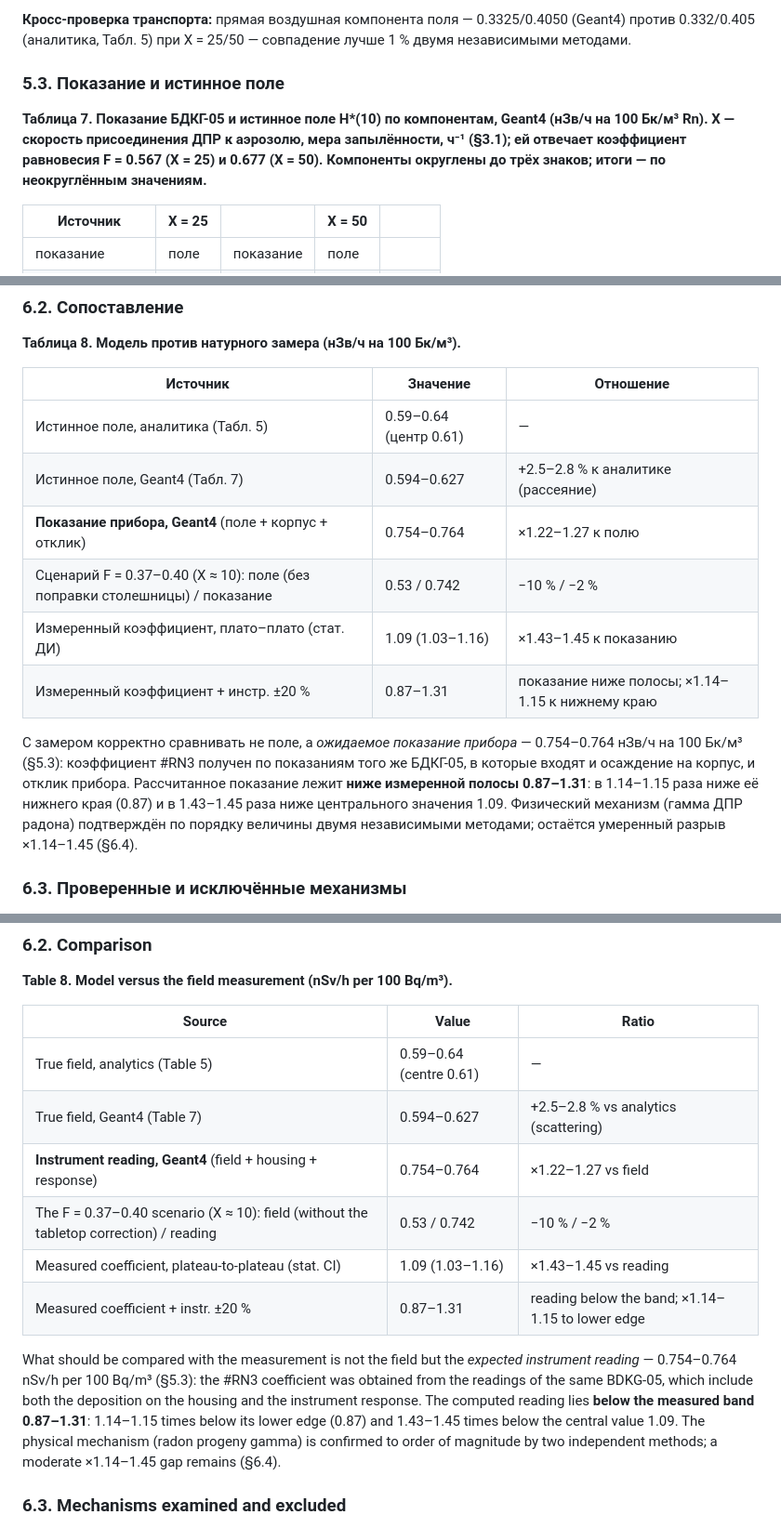
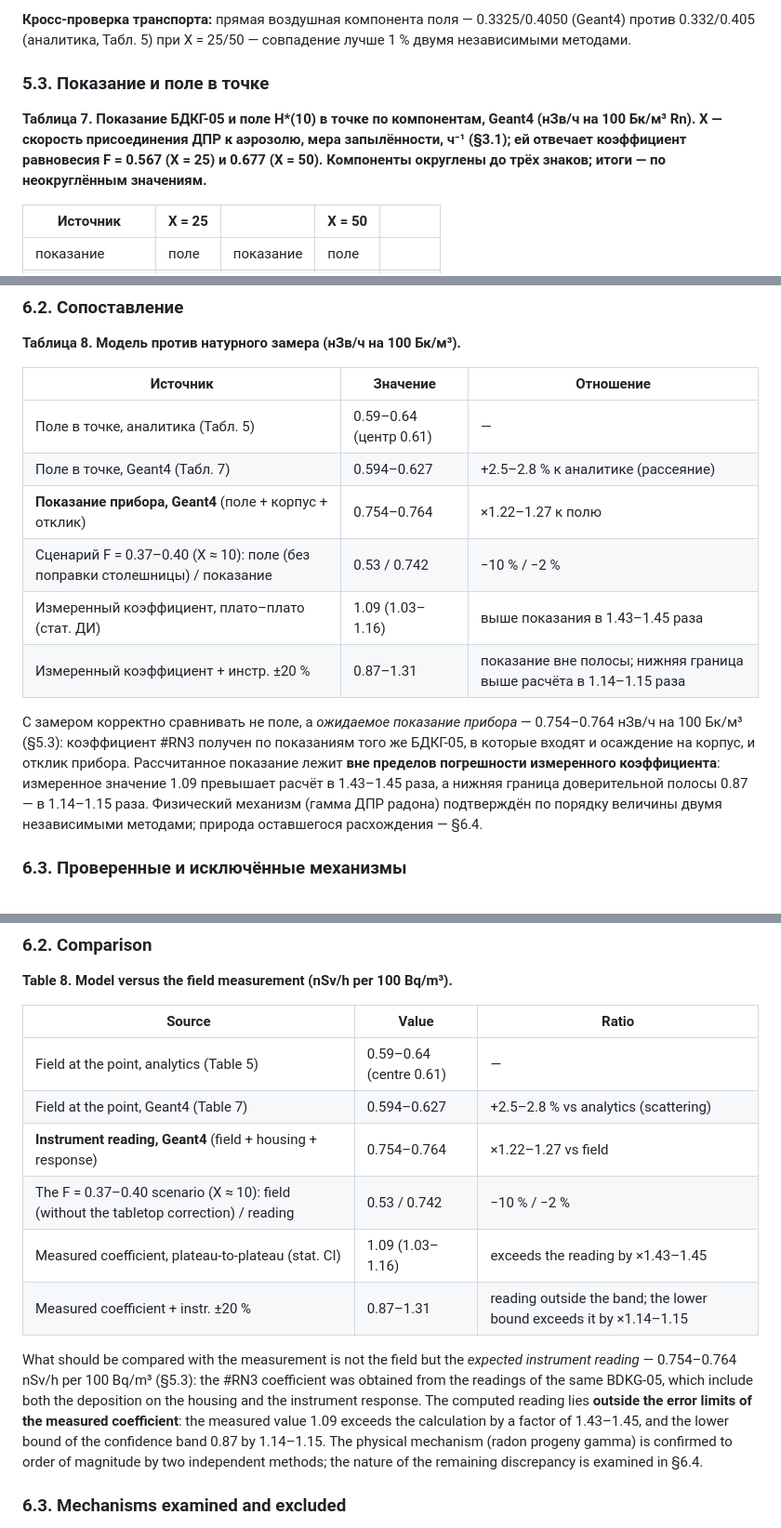
Before and after one commit to VibeEngineering-LLC/demo-web-pages, a Markdown page: radon-rn4-gamma-model-2026-07-21/RN4_report.md, 3 parts joined by grey strips. Shown at 93% size. GitHub-like rendering.

```diff
--- a/radon-rn4-gamma-model-2026-07-21/RN4_report.md
+++ b/radon-rn4-gamma-model-2026-07-21/RN4_report.md
@@ -275,9 +275,9 @@ C(t) = C_∞ + (C₀ − C_∞)·e^(−k t), k = λв + λ_Rn, C_∞ = S/(λв +
 
 **Кросс-проверка транспорта:** прямая воздушная компонента поля — 0.3325/0.4050 (Geant4) против 0.332/0.405 (аналитика, Табл. 5) при X = 25/50 — совпадение лучше 1 % двумя независимыми методами.
 
-### 5.3. Показание и истинное поле
+### 5.3. Показание и поле в точке
 
-**Таблица 7. Показание БДКГ-05 и истинное поле H\*(10) по компонентам, Geant4 (нЗв/ч на 100 Бк/м³ Rn). X — скорость присоединения ДПР к аэрозолю, мера запылённости, ч⁻¹ (§3.1); ей отвечает коэффициент равновесия F = 0.567 (X = 25) и 0.677 (X = 50). Компоненты округлены до трёх знаков; итоги — по неокруглённым значениям.**
+**Таблица 7. Показание БДКГ-05 и поле H\*(10) в точке по компонентам, Geant4 (нЗв/ч на 100 Бк/м³ Rn). X — скорость присоединения ДПР к аэрозолю, мера запылённости, ч⁻¹ (§3.1); ей отвечает коэффициент равновесия F = 0.567 (X = 25) и 0.677 (X = 50). Компоненты округлены до трёх знаков; итоги — по неокруглённым значениям.**
 
 | Источник | X = 25 |  | X = 50 |  |
 |---|---|---|---|---|
@@ -332,14 +332,14 @@ C(t) = C_∞ + (C₀ − C_∞)·e^(−k t), k = λв + λ_Rn, C_∞ = S/(λв +
 
 | Источник | Значение | Отношение |
 |---|---|---|
-| Истинное поле, аналитика (Табл. 5) | 0.59–0.64 (центр 0.61) | — |
-| Истинное поле, Geant4 (Табл. 7) | 0.594–0.627 | +2.5–2.8 % к аналитике (рассеяние) |
+| Поле в точке, аналитика (Табл. 5) | 0.59–0.64 (центр 0.61) | — |
+| Поле в точке, Geant4 (Табл. 7) | 0.594–0.627 | +2.5–2.8 % к аналитике (рассеяние) |
 | **Показание прибора, Geant4** (поле + корпус + отклик) | 0.754–0.764 | ×1.22–1.27 к полю |
 | Сценарий F = 0.37–0.40 (X ≈ 10): поле (без поправки столешницы) / показание | 0.53 / 0.742 | −10 % / −2 % |
-| Измеренный коэффициент, плато–плато (стат. ДИ) | 1.09 (1.03–1.16) | ×1.43–1.45 к показанию |
-| Измеренный коэффициент + инстр. ±20 % | 0.87–1.31 | показание ниже полосы; ×1.14–1.15 к нижнему краю |
+| Измеренный коэффициент, плато–плато (стат. ДИ) | 1.09 (1.03–1.16) | выше показания в 1.43–1.45 раза |
+| Измеренный коэффициент + инстр. ±20 % | 0.87–1.31 | показание вне полосы; нижняя граница выше расчёта в 1.14–1.15 раза |
 
-С замером корректно сравнивать не поле, а *ожидаемое показание прибора* — 0.754–0.764 нЗв/ч на 100 Бк/м³ (§5.3): коэффициент #RN3 получен по показаниям того же БДКГ-05, в которые входят и осаждение на корпус, и отклик прибора. Рассчитанное показание лежит **ниже измеренной полосы 0.87–1.31**: в 1.14–1.15 раза ниже её нижнего края (0.87) и в 1.43–1.45 раза ниже центрального значения 1.09. Физический механизм (гамма ДПР радона) подтверждён по порядку величины двумя независимыми методами; остаётся умеренный разрыв ×1.14–1.45 (§6.4).
+С замером корректно сравнивать не поле, а *ожидаемое показание прибора* — 0.754–0.764 нЗв/ч на 100 Бк/м³ (§5.3): коэффициент #RN3 получен по показаниям того же БДКГ-05, в которые входят и осаждение на корпус, и отклик прибора. Рассчитанное показание лежит **вне пределов погрешности измеренного коэффициента**: измеренное значение 1.09 превышает расчёт в 1.43–1.45 раза, а нижняя граница доверительной полосы 0.87 — в 1.14–1.15 раза. Физический механизм (гамма ДПР радона) подтверждён по порядку величины двумя независимыми методами; природа оставшегося расхождения — §6.4.
 
 ### 6.3. Проверенные и исключённые механизмы
 
@@ -760,14 +760,14 @@ The confidence interval 1.03–1.16 reflects only the statistical scatter of the
 
 | Source | Value | Ratio |
 |---|---|---|
-| True field, analytics (Table 5) | 0.59–0.64 (centre 0.61) | — |
-| True field, Geant4 (Table 7) | 0.594–0.627 | +2.5–2.8 % vs analytics (scattering) |
+| Field at the point, analytics (Table 5) | 0.59–0.64 (centre 0.61) | — |
+| Field at the point, Geant4 (Table 7) | 0.594–0.627 | +2.5–2.8 % vs analytics (scattering) |
 | **Instrument reading, Geant4** (field + housing + response) | 0.754–0.764 | ×1.22–1.27 vs field |
 | The F = 0.37–0.40 scenario (X ≈ 10): field (without the tabletop correction) / reading | 0.53 / 0.742 | −10 % / −2 % |
-| Measured coefficient, plateau-to-plateau (stat. CI) | 1.09 (1.03–1.16) | ×1.43–1.45 vs reading |
-| Measured coefficient + instr. ±20 % | 0.87–1.31 | reading below the band; ×1.14–1.15 to lower edge |
+| Measured coefficient, plateau-to-plateau (stat. CI) | 1.09 (1.03–1.16) | exceeds the reading by ×1.43–1.45 |
+| Measured coefficient + instr. ±20 % | 0.87–1.31 | reading outside the band; the lower bound exceeds it by ×1.14–1.15 |
 
-What should be compared with the measurement is not the field but the *expected instrument reading* — 0.754–0.764 nSv/h per 100 Bq/m³ (§5.3): the #RN3 coefficient was obtained from the readings of the same BDKG-05, which include both the deposition on the housing and the instrument response. The computed reading lies **below the measured band 0.87–1.31**: 1.14–1.15 times below its lower edge (0.87) and 1.43–1.45 times below the central value 1.09. The physical mechanism (radon progeny gamma) is confirmed to order of magnitude by two independent methods; a moderate ×1.14–1.45 gap remains (§6.4).
+What should be compared with the measurement is not the field but the *expected instrument reading* — 0.754–0.764 nSv/h per 100 Bq/m³ (§5.3): the #RN3 coefficient was obtained from the readings of the same BDKG-05, which include both the deposition on the housing and the instrument response. The computed reading lies **outside the error limits of the measured coefficient**: the measured value 1.09 exceeds the calculation by a factor of 1.43–1.45, and the lower bound of the confidence band 0.87 by 1.14–1.15. The physical mechanism (radon progeny gamma) is confirmed to order of magnitude by two independent methods; the nature of the remaining discrepancy is examined in §6.4.
 
 ### 6.3. Mechanisms examined and excluded
 
```
Also changed, not shown: other parts of radon-rn4-gamma-model-2026-07-21/RN4_report.md (+20 -20 lines).
